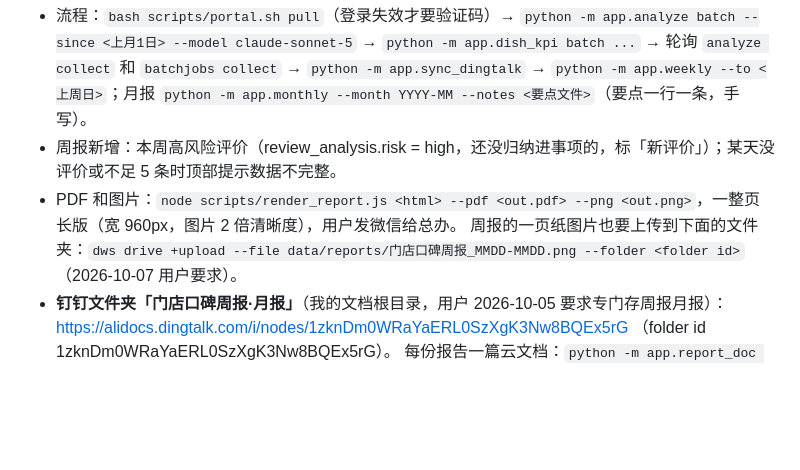
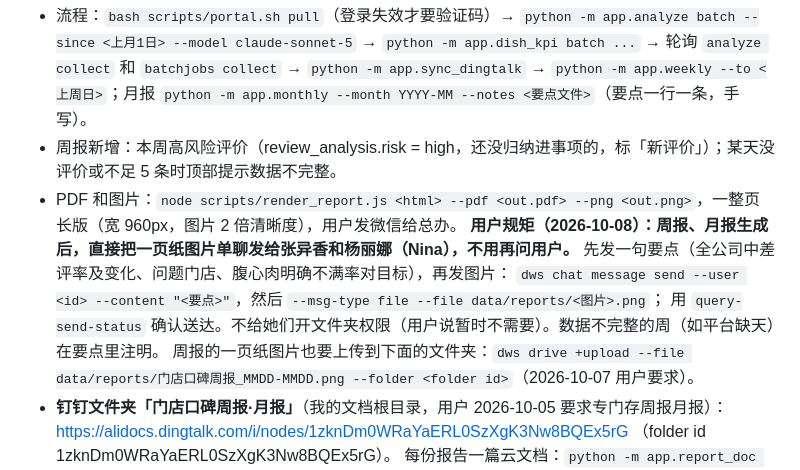
Before and after one commit to galenwu962-hub/steak-flashcards, a Markdown page: review-analytics/HANDOFF.md, the part around the change. Rendered like a GitHub page; blank space fills up the shorter version.

Commit message:
HANDOFF: send weekly/monthly images to 张异香 and 杨丽娜 after each report
Co-Authored-By: Claude Opus 5.5 <noreply@anthropic.com>
Claude-Session: https://claude.ai/code/session_01TXq5uA5pteaE9PKL5sxtUK

```diff
--- a/review-analytics/HANDOFF.md
+++ b/review-analytics/HANDOFF.md
@@ -152,6 +152,10 @@ python -m app.analyze status        # 应显示已分析 5,367 条
   → `python -m app.weekly --to <上周日>`；月报 `python -m app.monthly --month YYYY-MM --notes <要点文件>`（要点一行一条，手写）。
 - 周报新增：本周高风险评价（review_analysis.risk = high，还没归纳进事项的，标「新评价」）；某天没评价或不足 5 条时顶部提示数据不完整。
 - PDF 和图片：`node scripts/render_report.js <html> --pdf <out.pdf> --png <out.png>`，一整页长版（宽 960px，图片 2 倍清晰度），用户发微信给总办。
+  **用户规矩（2026-10-08）：周报、月报生成后，直接把一页纸图片单聊发给张异香和杨丽娜（Nina），不用再问用户。**
+  先发一句要点（全公司中差评率及变化、问题门店、腹心肉明确不满率对目标），再发图片：
+  `dws chat message send --user <id> --content "<要点>"`，然后 `--msg-type file --file data/reports/<图片>.png`；
+  用 `query-send-status` 确认送达。不给她们开文件夹权限（用户说暂时不需要）。数据不完整的周（如平台缺天）在要点里注明。
   周报的一页纸图片也要上传到下面的文件夹：`dws drive +upload --file data/reports/门店口碑周报_MMDD-MMDD.png --folder <folder id>`（2026-10-07 用户要求）。
 - **钉钉文件夹「门店口碑周报·月报」**（我的文档根目录，用户 2026-10-05 要求专门存周报月报）：
   https://alidocs.dingtalk.com/i/nodes/1zknDm0WRaYaERL0SzXgK3Nw8BQEx5rG （folder id 1zknDm0WRaYaERL0SzXgK3Nw8BQEx5rG）。
```
